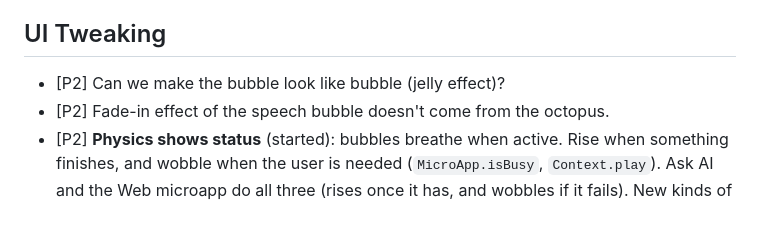
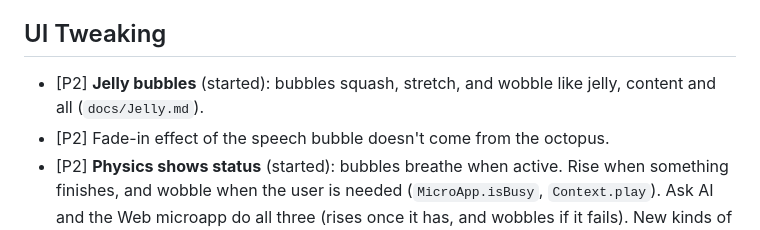
Before and after one commit to ctchuang/honu, a Markdown page: TODO.md, the part around the change. Drawn GitHub-style.

```diff
--- a/TODO.md
+++ b/TODO.md
@@ -8,7 +8,8 @@
 
 ## UI Tweaking
 
-- [P2] Can we make the bubble look like bubble (jelly effect)?
+- [P2] **Jelly bubbles** (started): bubbles squash, stretch, and wobble
+  like jelly, content and all (`docs/Jelly.md`).
 - [P2] Fade-in effect of the speech bubble doesn't come from the
   octopus.
 - [P2] **Physics shows status** (started): bubbles breathe when
```
Also changed, not shown: docs/Jelly.md (added, +254 -0 lines).
